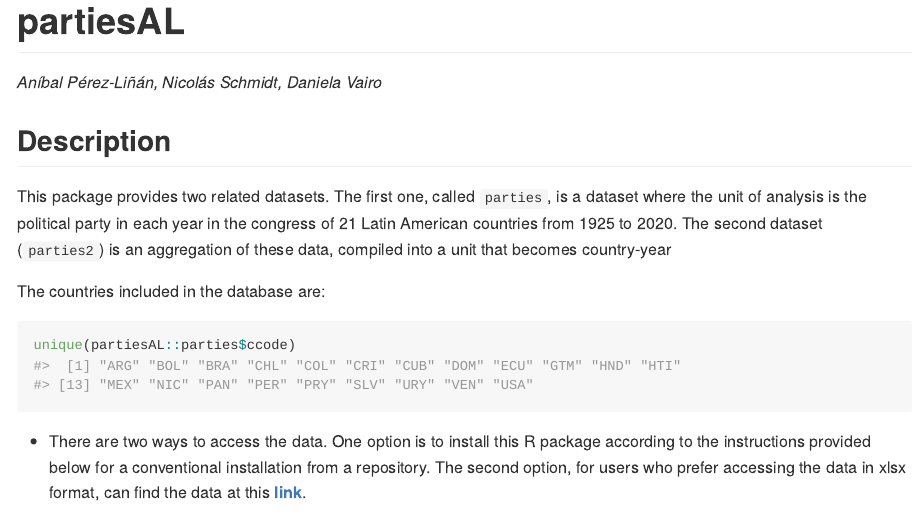
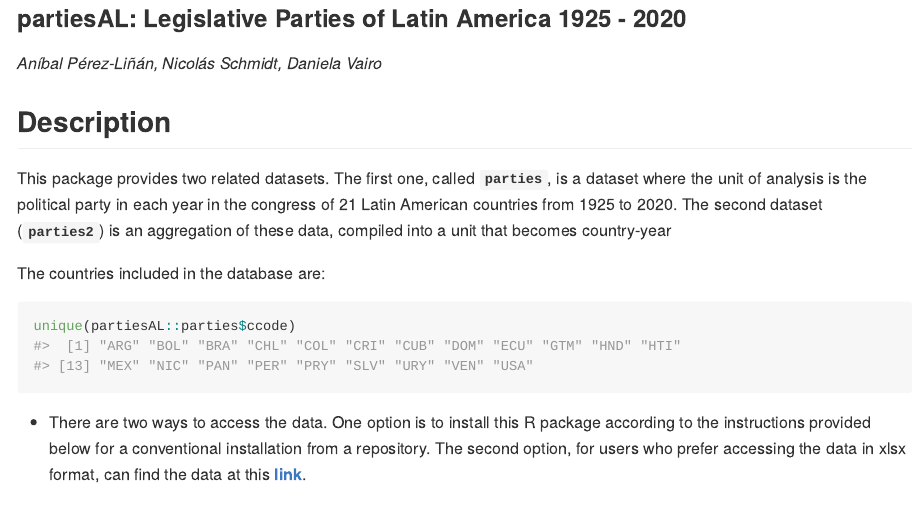
Before and after one commit to Nicolas-Schmidt/partiesAL, an R Markdown document (README.Rmd): the page in a window 1100 px wide, from its top. The pictures show the output file README.md that the author committed with the source, drawn offline in the style of GitHub; long lines of code are wrapped; badge pictures from the web are left out.

Commit message:
first commit 2dsite2

````diff
--- a/README.Rmd
+++ b/README.Rmd
@@ -13,7 +13,8 @@ knitr::opts_chunk$set(
 )
 ```
 
-# partiesAL
+### __partiesAL__:  Legislative Parties of Latin America 1925 - 2020
+
 
 *Aníbal Pérez-Liñán, Nicolás Schmidt, Daniela Vairo*
 
@@ -29,7 +30,7 @@ knitr::opts_chunk$set(
 
 ## Description
 
-This package provides two related datasets. The first one, called `parties`, is a dataset where the unit of analysis is the political party in each year in the congress of 21 Latin American countries from 1925 to 2020. The second dataset (`parties2`) is an aggregation of these data, compiled into a unit that becomes country-year
+This package provides two related datasets. The first one, called __`parties`__, is a dataset where the unit of analysis is the political party in each year in the congress of 21 Latin American countries from 1925 to 2020. The second dataset (__`parties2`__) is an aggregation of these data, compiled into a unit that becomes country-year
 
 The countries included in the database are:
 ```{r}
````
Also changed, not shown: README.md, docs/pkgdown.yml, 1 other file.
